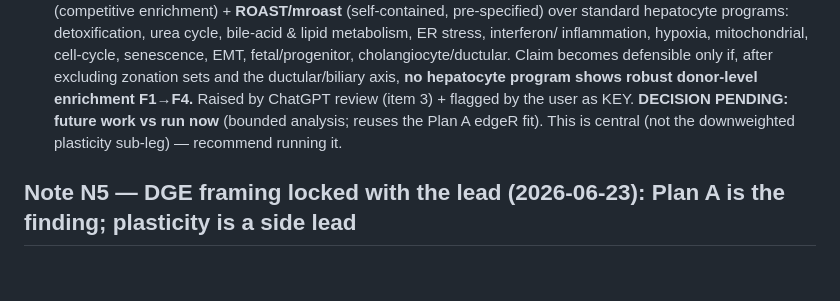
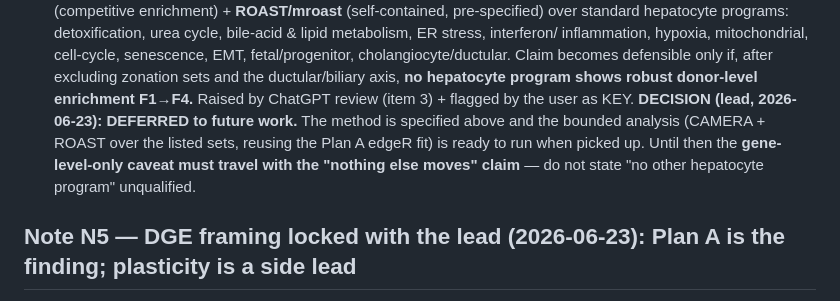
Before and after one commit to roeetekoah/liver-zonation, a Markdown page: CLAIMS_LEDGER.md, the part around the change. GitHub-like rendering; blank space fills up the shorter version.

```diff
--- a/CLAIMS_LEDGER.md
+++ b/CLAIMS_LEDGER.md
@@ -254,8 +254,10 @@ does **not** need the causal claim — the perfect stage⟂tissue-source **colli
   inflammation, hypoxia, mitochondrial, cell-cycle, senescence, EMT, fetal/progenitor, cholangiocyte/ductular.
   Claim becomes defensible only if, after excluding zonation sets and the ductular/biliary axis, **no
   hepatocyte program shows robust donor-level enrichment F1→F4.** Raised by ChatGPT review (item 3) + flagged
-  by the user as KEY. **DECISION PENDING: future work vs run now** (bounded analysis; reuses the Plan A edgeR
-  fit). This is central (not the downweighted plasticity sub-leg) — recommend running it.
+  by the user as KEY. **DECISION (lead, 2026-06-23): DEFERRED to future work.** The method is specified above and
+  the bounded analysis (CAMERA + ROAST over the listed sets, reusing the Plan A edgeR fit) is ready to run when
+  picked up. Until then the **gene-level-only caveat must travel with the "nothing else moves" claim** — do not
+  state "no other hepatocyte program" unqualified.
 
 ## Note N5 — DGE framing locked with the lead (2026-06-23): Plan A is the finding; plasticity is a side lead
 - **Level-1 DGE conclusion (the point), two parts:** (1) **zonation kept — and the genome-wide DGE INDEPENDENTLY
```
Also changed, not shown: findings/dge_plan_a/README.md (+4 -3 lines).
